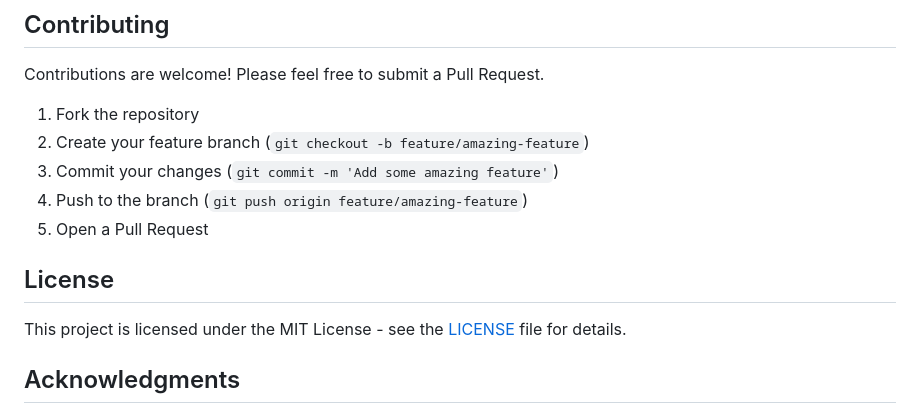
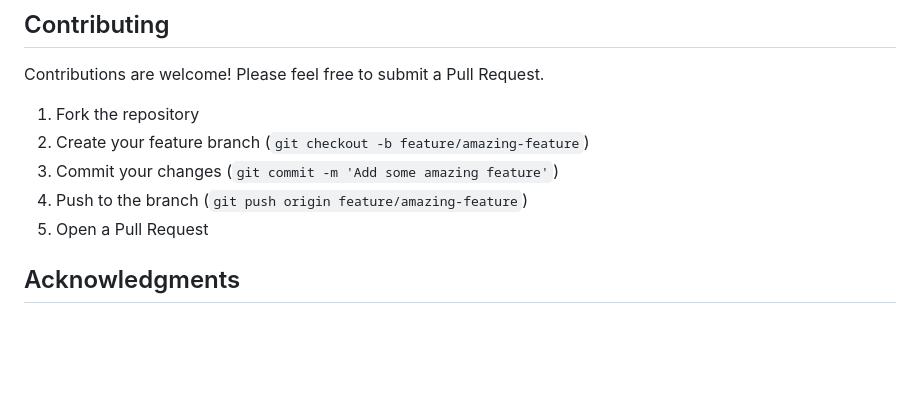
Before and after one commit to mritunjayd878/password-manager-app, a Markdown page: README.md, the part around the change. GitHub-like rendering; blank space fills up the shorter version.

```diff
--- a/README.md
+++ b/README.md
@@ -99,9 +99,6 @@ Contributions are welcome! Please feel free to submit a Pull Request.
 4. Push to the branch (`git push origin feature/amazing-feature`)
 5. Open a Pull Request
 
-## License
-
-This project is licensed under the MIT License - see the [LICENSE](LICENSE) file for details.
 
 ## Acknowledgments
 
```
